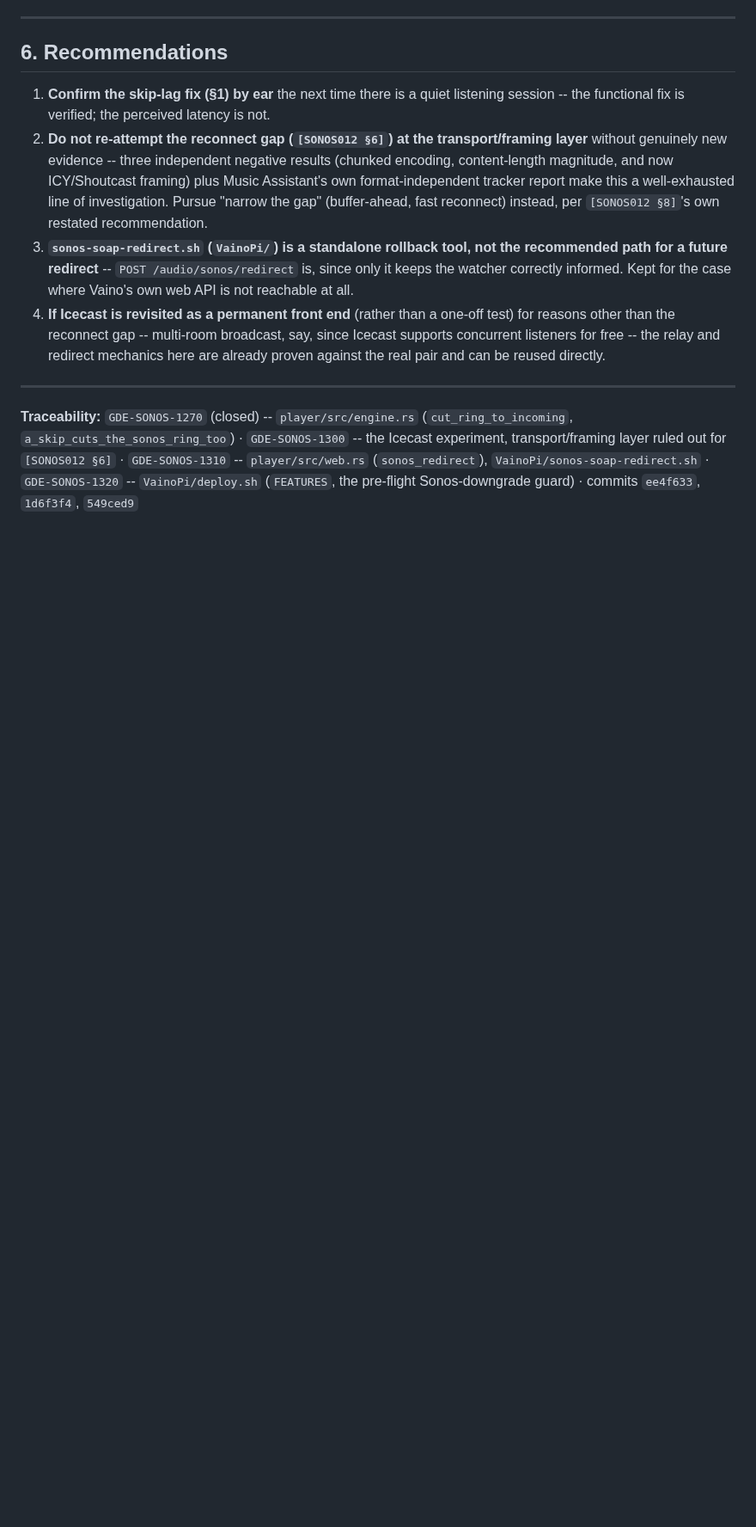
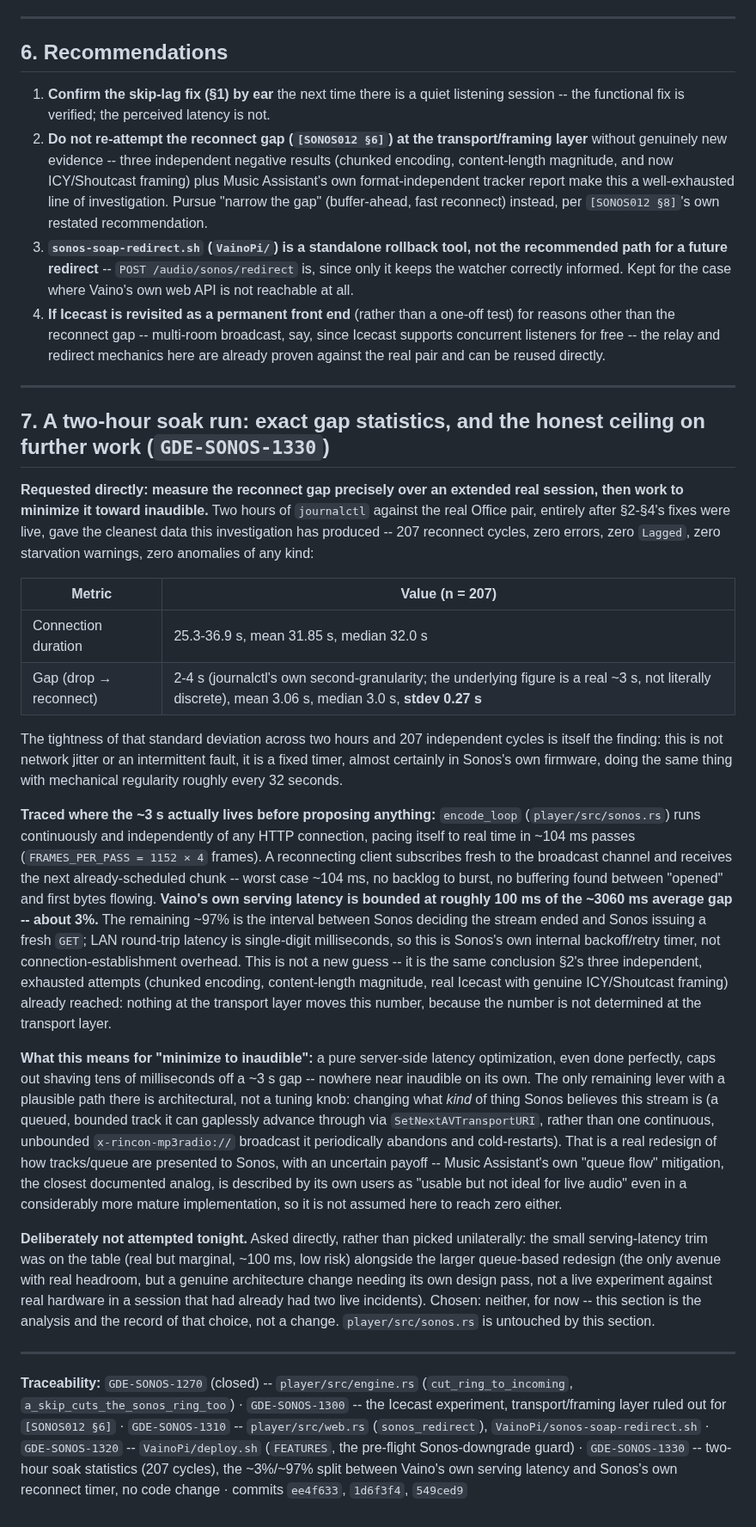
Before and after one commit to MangoCats/Vaino, a Markdown page: Sonos/SONOS013-icecast-experiment-and-deploy-safety.md, the part around the change. Shown at 86% size. Rendered like a GitHub page; blank space fills up the shorter version.

Commit message:
[Sonos/SONOS013] Two-hour soak: exact gap statistics, and the honest ceiling
207 reconnect cycles over two hours against the real Office pair,
zero errors/Lagged/starvation warnings: connection duration 25.3-36.9s
(mean 31.85s), gap 2-4s (mean 3.06s, stdev 0.27s across n=207) --
tight enough to confirm this is a fixed Sonos-side timer, not network
jitter.

Traced where the gap actually lives before proposing any change:
encode_loop's own worst-case latency for a reconnecting client is
~104ms (its own pass cadence), bounding Vaino's own contribution to
roughly 3% of the average gap. The remaining ~97% is Sonos's own
client-side reconnect backoff, not connection-establishment overhead
(LAN RTT is single-digit ms) -- the same conclusion SONOS013 SS2's three
already-exhausted transport-layer experiments reached, now with exact
numbers behind it.

Asked directly rather than picked unilaterally: a small, real but
marginal serving-latency trim (~100ms, low risk) vs. a genuine
architecture change (queue-based track semantics instead of one
continuous radio broadcast -- the only lever with real headroom
toward "inaudible," Music Assistant's own closest analog still
describes as "usable but not ideal" in a more mature implementation).
Chosen: neither tonight -- this section is the analysis and the
record of that choice. No code changed.

Traceability: GDE-SONOS-1330 -- Sonos/SONOS013, no code change

Co-Authored-By: Claude Sonnet 5 <noreply@anthropic.com>

```diff
--- a/Sonos/SONOS013-icecast-experiment-and-deploy-safety.md
+++ b/Sonos/SONOS013-icecast-experiment-and-deploy-safety.md
@@ -87,4 +87,23 @@ Both were caused by the same shape of gap: **a piece of automation (the watcher,
 
 ---
 
-**Traceability:** `GDE-SONOS-1270` (closed) -- `player/src/engine.rs` (`cut_ring_to_incoming`, `a_skip_cuts_the_sonos_ring_too`) · `GDE-SONOS-1300` -- the Icecast experiment, transport/framing layer ruled out for `[SONOS012 §6]` · `GDE-SONOS-1310` -- `player/src/web.rs` (`sonos_redirect`), `VainoPi/sonos-soap-redirect.sh` · `GDE-SONOS-1320` -- `VainoPi/deploy.sh` (`FEATURES`, the pre-flight Sonos-downgrade guard) · commits `ee4f633`, `1d6f3f4`, `549ced9`
+## 7. A two-hour soak run: exact gap statistics, and the honest ceiling on further work (`GDE-SONOS-1330`)
+
+**Requested directly: measure the reconnect gap precisely over an extended real session, then work to minimize it toward inaudible.** Two hours of `journalctl` against the real Office pair, entirely after §2-§4's fixes were live, gave the cleanest data this investigation has produced -- 207 reconnect cycles, zero errors, zero `Lagged`, zero starvation warnings, zero anomalies of any kind:
+
+| Metric | Value (n = 207) |
+|---|---|
+| Connection duration | 25.3-36.9 s, mean 31.85 s, median 32.0 s |
+| Gap (drop → reconnect) | 2-4 s (journalctl's own second-granularity; the underlying figure is a real ~3 s, not literally discrete), mean 3.06 s, median 3.0 s, **stdev 0.27 s** |
+
+The tightness of that standard deviation across two hours and 207 independent cycles is itself the finding: this is not network jitter or an intermittent fault, it is a fixed timer, almost certainly in Sonos's own firmware, doing the same thing with mechanical regularity roughly every 32 seconds.
+
+**Traced where the ~3 s actually lives before proposing anything:** `encode_loop` (`player/src/sonos.rs`) runs continuously and independently of any HTTP connection, pacing itself to real time in ~104 ms passes (`FRAMES_PER_PASS = 1152 × 4` frames). A reconnecting client subscribes fresh to the broadcast channel and receives the next already-scheduled chunk -- worst case ~104 ms, no backlog to burst, no buffering found between "opened" and first bytes flowing. **Vaino's own serving latency is bounded at roughly 100 ms of the ~3060 ms average gap -- about 3%.** The remaining ~97% is the interval between Sonos deciding the stream ended and Sonos issuing a fresh `GET`; LAN round-trip latency is single-digit milliseconds, so this is Sonos's own internal backoff/retry timer, not connection-establishment overhead. This is not a new guess -- it is the same conclusion §2's three independent, exhausted attempts (chunked encoding, content-length magnitude, real Icecast with genuine ICY/Shoutcast framing) already reached: nothing at the transport layer moves this number, because the number is not determined at the transport layer.
+
+**What this means for "minimize to inaudible":** a pure server-side latency optimization, even done perfectly, caps out shaving tens of milliseconds off a ~3 s gap -- nowhere near inaudible on its own. The only remaining lever with a plausible path there is architectural, not a tuning knob: changing what *kind* of thing Sonos believes this stream is (a queued, bounded track it can gaplessly advance through via `SetNextAVTransportURI`, rather than one continuous, unbounded `x-rincon-mp3radio://` broadcast it periodically abandons and cold-restarts). That is a real redesign of how tracks/queue are presented to Sonos, with an uncertain payoff -- Music Assistant's own "queue flow" mitigation, the closest documented analog, is described by its own users as "usable but not ideal for live audio" even in a considerably more mature implementation, so it is not assumed here to reach zero either.
+
+**Deliberately not attempted tonight.** Asked directly, rather than picked unilaterally: the small serving-latency trim was on the table (real but marginal, ~100 ms, low risk) alongside the larger queue-based redesign (the only avenue with real headroom, but a genuine architecture change needing its own design pass, not a live experiment against real hardware in a session that had already had two live incidents). Chosen: neither, for now -- this section is the analysis and the record of that choice, not a change. `player/src/sonos.rs` is untouched by this section.
+
+---
+
+**Traceability:** `GDE-SONOS-1270` (closed) -- `player/src/engine.rs` (`cut_ring_to_incoming`, `a_skip_cuts_the_sonos_ring_too`) · `GDE-SONOS-1300` -- the Icecast experiment, transport/framing layer ruled out for `[SONOS012 §6]` · `GDE-SONOS-1310` -- `player/src/web.rs` (`sonos_redirect`), `VainoPi/sonos-soap-redirect.sh` · `GDE-SONOS-1320` -- `VainoPi/deploy.sh` (`FEATURES`, the pre-flight Sonos-downgrade guard) · `GDE-SONOS-1330` -- two-hour soak statistics (207 cycles), the ~3%/~97% split between Vaino's own serving latency and Sonos's own reconnect timer, no code change · commits `ee4f633`, `1d6f3f4`, `549ced9`
```
